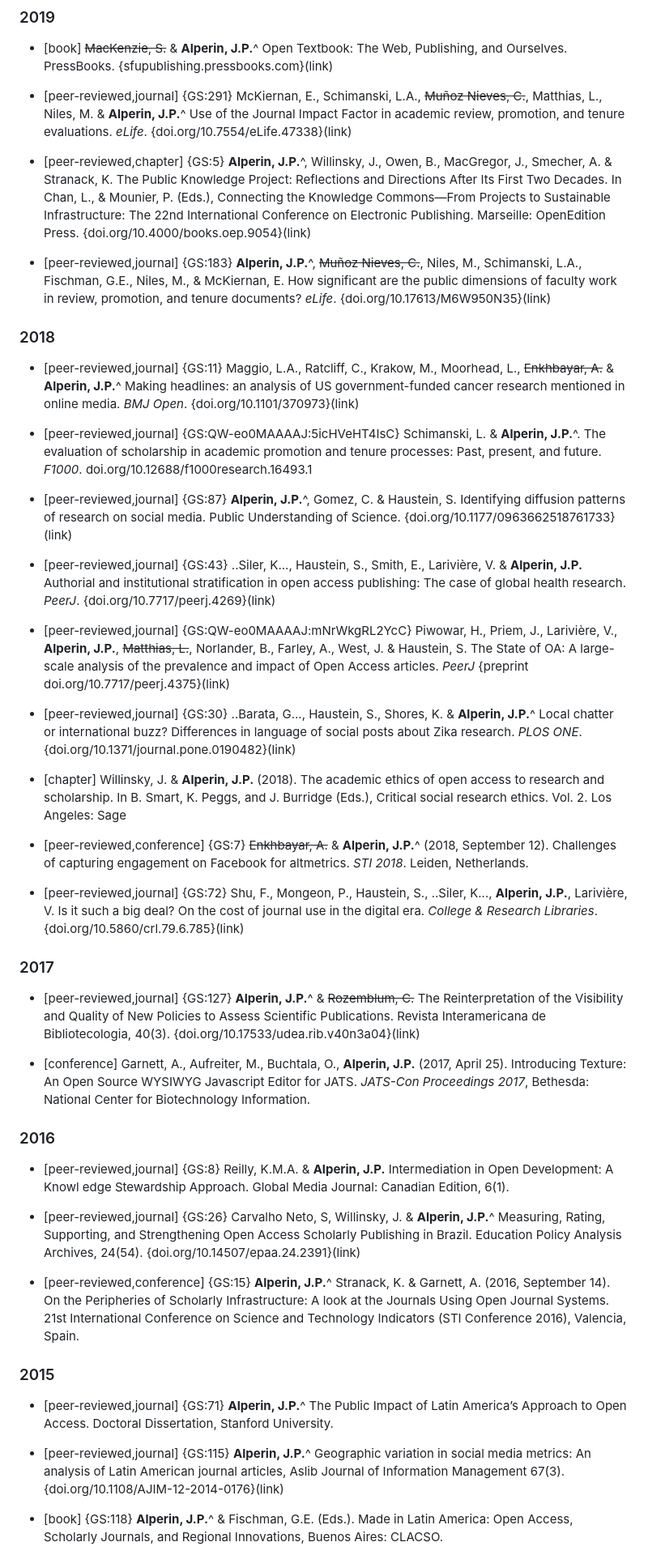
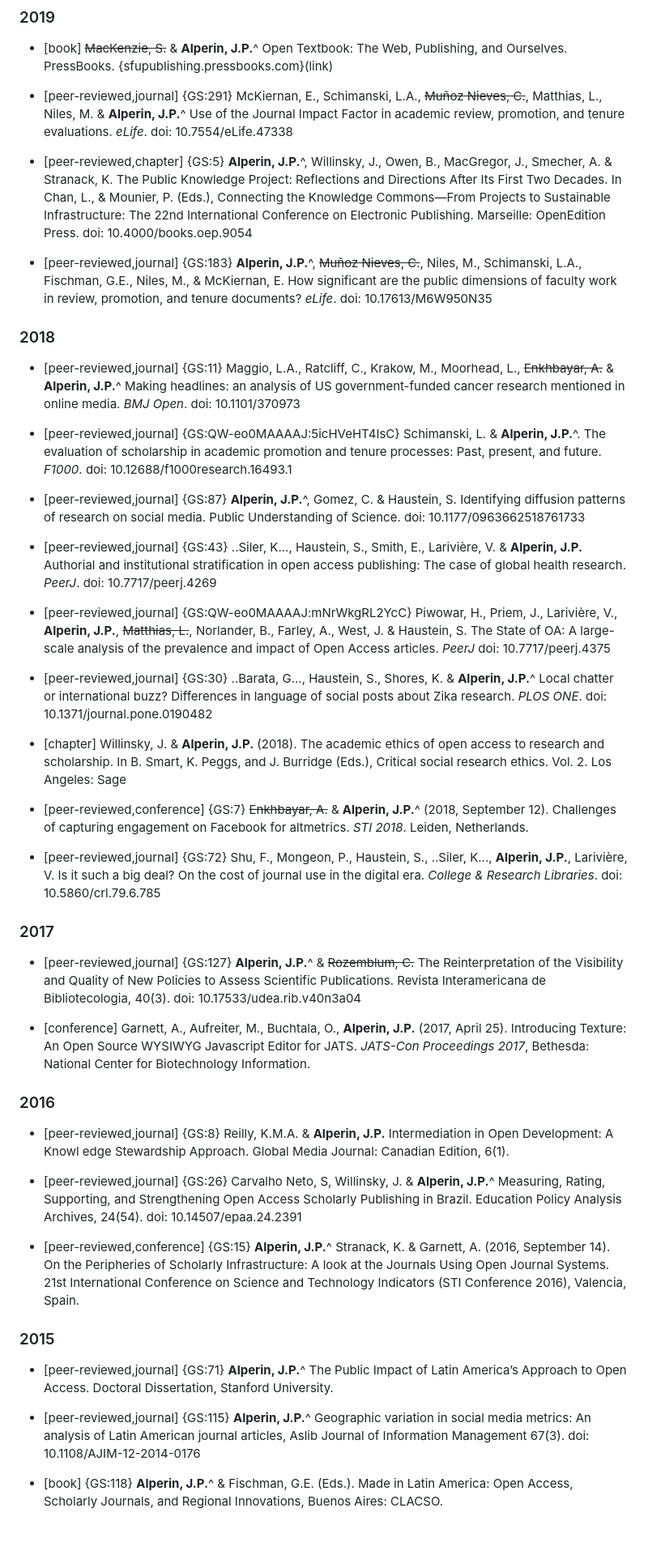
Before and after one commit to jalperin/academic-cv, a Markdown page: cv.md, the part around the change printed below. Shown: that part at 81% size. GitHub-like rendering; blank space fills up the shorter version.

```diff
--- a/cv.md
+++ b/cv.md
@@ -660,35 +660,35 @@ This edited volume offers a thorough exploration of the unique nature of Latin A
 
 - [book] ~~MacKenzie, S.~~ & **Alperin, J.P.**^ Open Textbook: The Web, Publishing, and Ourselves. PressBooks. {sfupublishing.pressbooks.com}(link)
 
-- [peer-reviewed,journal] {GS:291} McKiernan, E., Schimanski, L.A., ~~Muñoz Nieves, C.~~, Matthias, L., Niles, M. & **Alperin, J.P.**^ Use of the Journal Impact Factor in academic review, promotion, and tenure evaluations. *eLife*. {doi.org/10.7554/eLife.47338}(link)
-
-- [peer-reviewed,chapter] {GS:5} **Alperin, J.P.**^, Willinsky, J., Owen, B., MacGregor, J., Smecher, A. & Stranack, K. The Public Knowledge Project: Reflections and Directions After Its First Two Decades. In Chan, L., & Mounier, P. (Eds.), Connecting the Knowledge Commons—From Projects to Sustainable Infrastructure: The 22nd International Conference on Electronic Publishing. Marseille: OpenEdition Press. {doi.org/10.4000/books.oep.9054}(link)
-
-- [peer-reviewed,journal] {GS:183} **Alperin, J.P.**^, ~~Muñoz Nieves, C.~~, Niles, M., Schimanski, L.A., Fischman, G.E., Niles, M., & McKiernan, E. How significant are the public dimensions of faculty work in review, promotion, and tenure documents? *eLife*. {doi.org/10.17613/M6W950N35}(link)
+- [peer-reviewed,journal] {GS:291} McKiernan, E., Schimanski, L.A., ~~Muñoz Nieves, C.~~, Matthias, L., Niles, M. & **Alperin, J.P.**^ Use of the Journal Impact Factor in academic review, promotion, and tenure evaluations. *eLife*. doi: 10.7554/eLife.47338
+
+- [peer-reviewed,chapter] {GS:5} **Alperin, J.P.**^, Willinsky, J., Owen, B., MacGregor, J., Smecher, A. & Stranack, K. The Public Knowledge Project: Reflections and Directions After Its First Two Decades. In Chan, L., & Mounier, P. (Eds.), Connecting the Knowledge Commons—From Projects to Sustainable Infrastructure: The 22nd International Conference on Electronic Publishing. Marseille: OpenEdition Press. doi: 10.4000/books.oep.9054
+
+- [peer-reviewed,journal] {GS:183} **Alperin, J.P.**^, ~~Muñoz Nieves, C.~~, Niles, M., Schimanski, L.A., Fischman, G.E., Niles, M., & McKiernan, E. How significant are the public dimensions of faculty work in review, promotion, and tenure documents? *eLife*. doi: 10.17613/M6W950N35
 
 ### 2018
 
-- [peer-reviewed,journal] {GS:11} Maggio, L.A., Ratcliff, C., Krakow, M., Moorhead, L., ~~Enkhbayar, A.~~ & **Alperin, J.P.**^ Making headlines: an analysis of US government-funded cancer research mentioned in online media. *BMJ Open*. {doi.org/10.1101/370973}(link)
-
-- [peer-reviewed,journal] {GS:QW-eo0MAAAAJ:5icHVeHT4IsC} Schimanski, L. & **Alperin, J.P.**^. The evaluation of scholarship in academic promotion and tenure processes: Past, present, and future. *F1000*. doi.org/10.12688/f1000research.16493.1
-
-- [peer-reviewed,journal] {GS:87} **Alperin, J.P.**^, Gomez, C. & Haustein, S. Identifying diffusion patterns of research on social media. Public Understanding of Science. {doi.org/10.1177/0963662518761733}(link)
-
-- [peer-reviewed,journal] {GS:43} ..Siler, K..., Haustein, S., Smith, E., Larivière, V. & **Alperin, J.P.** Authorial and institutional stratification in open access publishing: The case of global health research. *PeerJ*. {doi.org/10.7717/peerj.4269}(link)
-
-- [peer-reviewed,journal] {GS:QW-eo0MAAAAJ:mNrWkgRL2YcC} Piwowar, H., Priem, J., Larivière, V., **Alperin, J.P.**, ~~Matthias, L.~~, Norlander, B., Farley, A., West, J. & Haustein, S. The State of OA: A large-scale analysis of the prevalence and impact of Open Access articles. *PeerJ* {preprint doi.org/10.7717/peerj.4375}(link)
-
-- [peer-reviewed,journal] {GS:30} ..Barata, G..., Haustein, S., Shores, K. & **Alperin, J.P.**^ Local chatter or international buzz? Differences in language of social posts about Zika research. *PLOS ONE*. {doi.org/10.1371/journal.pone.0190482}(link)
+- [peer-reviewed,journal] {GS:11} Maggio, L.A., Ratcliff, C., Krakow, M., Moorhead, L., ~~Enkhbayar, A.~~ & **Alperin, J.P.**^ Making headlines: an analysis of US government-funded cancer research mentioned in online media. *BMJ Open*. doi: 10.1101/370973
+
+- [peer-reviewed,journal] {GS:QW-eo0MAAAAJ:5icHVeHT4IsC} Schimanski, L. & **Alperin, J.P.**^. The evaluation of scholarship in academic promotion and tenure processes: Past, present, and future. *F1000*. doi: 10.12688/f1000research.16493.1
+
+- [peer-reviewed,journal] {GS:87} **Alperin, J.P.**^, Gomez, C. & Haustein, S. Identifying diffusion patterns of research on social media. Public Understanding of Science. doi: 10.1177/0963662518761733
+
+- [peer-reviewed,journal] {GS:43} ..Siler, K..., Haustein, S., Smith, E., Larivière, V. & **Alperin, J.P.** Authorial and institutional stratification in open access publishing: The case of global health research. *PeerJ*. doi: 10.7717/peerj.4269
+
+- [peer-reviewed,journal] {GS:QW-eo0MAAAAJ:mNrWkgRL2YcC} Piwowar, H., Priem, J., Larivière, V., **Alperin, J.P.**, ~~Matthias, L.~~, Norlander, B., Farley, A., West, J. & Haustein, S. The State of OA: A large-scale analysis of the prevalence and impact of Open Access articles. *PeerJ* doi: 10.7717/peerj.4375
+
+- [peer-reviewed,journal] {GS:30} ..Barata, G..., Haustein, S., Shores, K. & **Alperin, J.P.**^ Local chatter or international buzz? Differences in language of social posts about Zika research. *PLOS ONE*. doi: 10.1371/journal.pone.0190482
 
 - [chapter] Willinsky, J. & **Alperin, J.P.** (2018). The academic ethics of open access to research and scholarship. In B. Smart, K. Peggs, and J. Burridge (Eds.), Critical social research ethics. Vol. 2. Los Angeles: Sage
 
 - [peer-reviewed,conference] {GS:7} ~~Enkhbayar, A.~~ & **Alperin, J.P.**^ (2018, September 12). Challenges of capturing engagement on Facebook for altmetrics. *STI 2018*. Leiden, Netherlands.
 
-- [peer-reviewed,journal] {GS:72} Shu, F., Mongeon, P., Haustein, S., ..Siler, K..., **Alperin, J.P.**, Larivière, V. Is it such a big deal? On the cost of journal use in the digital era. *College & Research Libraries*. {doi.org/10.5860/crl.79.6.785}(link)
+- [peer-reviewed,journal] {GS:72} Shu, F., Mongeon, P., Haustein, S., ..Siler, K..., **Alperin, J.P.**, Larivière, V. Is it such a big deal? On the cost of journal use in the digital era. *College & Research Libraries*. doi: 10.5860/crl.79.6.785
 
 ### 2017
 
-- [peer-reviewed,journal] {GS:127} **Alperin, J.P.**^ & ~~Rozemblum, C.~~ The Reinterpretation of the Visibility and Quality of New Policies to Assess Scientific Publications. Revista Interamericana de Bibliotecologia, 40(3). {doi.org/10.17533/udea.rib.v40n3a04}(link)
+- [peer-reviewed,journal] {GS:127} **Alperin, J.P.**^ & ~~Rozemblum, C.~~ The Reinterpretation of the Visibility and Quality of New Policies to Assess Scientific Publications. Revista Interamericana de Bibliotecologia, 40(3). doi: 10.17533/udea.rib.v40n3a04
 
 - [conference] Garnett, A., Aufreiter, M., Buchtala, O., **Alperin, J.P.** (2017, April 25). Introducing Texture: An Open Source WYSIWYG Javascript Editor for JATS. *JATS-Con Proceedings 2017*, Bethesda: National Center for Biotechnology Information.
 
@@ -696,7 +696,7 @@ This edited volume offers a thorough exploration of the unique nature of Latin A
 
 - [peer-reviewed,journal] {GS:8} Reilly, K.M.A. & **Alperin, J.P.** Intermediation in Open Development: A Knowl edge Stewardship Approach. Global Media Journal: Canadian Edition, 6(1).
 
-- [peer-reviewed,journal] {GS:26} Carvalho Neto, S, Willinsky, J. & **Alperin, J.P.**^ Measuring, Rating, Supporting, and Strengthening Open Access Scholarly Publishing in Brazil. Education Policy Analysis Archives, 24(54). {doi.org/10.14507/epaa.24.2391}(link)
+- [peer-reviewed,journal] {GS:26} Carvalho Neto, S, Willinsky, J. & **Alperin, J.P.**^ Measuring, Rating, Supporting, and Strengthening Open Access Scholarly Publishing in Brazil. Education Policy Analysis Archives, 24(54). doi: 10.14507/epaa.24.2391
 
 - [peer-reviewed,conference] {GS:15} **Alperin, J.P.**^ Stranack, K. & Garnett, A. (2016, September 14). On the Peripheries of Scholarly Infrastructure: A look at the Journals Using Open Journal Systems. 21st International Conference on Science and Technology Indicators (STI Conference 2016), Valencia, Spain.
 
@@ -704,7 +704,7 @@ This edited volume offers a thorough exploration of the unique nature of Latin A
 
 - [peer-reviewed,journal] {GS:71} **Alperin, J.P.**^ The Public Impact of Latin America’s Approach to Open Access. Doctoral Dissertation, Stanford University.
 
-- [peer-reviewed,journal] {GS:115} **Alperin, J.P.**^ Geographic variation in social media metrics: An analysis of Latin American journal articles, Aslib Journal of Information Management 67(3). {doi.org/10.1108/AJIM-12-2014-0176}(link)
+- [peer-reviewed,journal] {GS:115} **Alperin, J.P.**^ Geographic variation in social media metrics: An analysis of Latin American journal articles, Aslib Journal of Information Management 67(3). doi: 10.1108/AJIM-12-2014-0176
 
 - [book] {GS:118} **Alperin, J.P.**^ & Fischman, G.E. (Eds.). Made in Latin America: Open Access, Scholarly Journals, and Regional Innovations, Buenos Aires: CLACSO.
 
```
Also changed, not shown: other parts of cv.md (+82 -82 lines).
